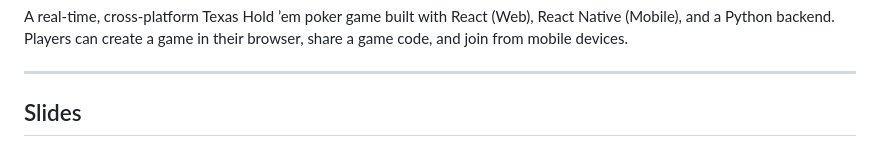
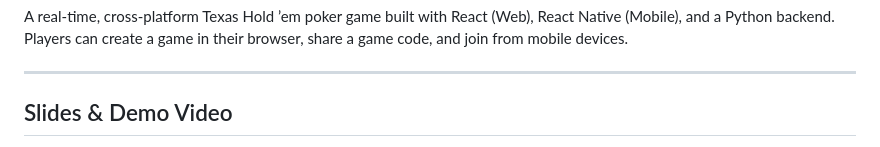
Before and after one commit to TimothyPhan2/PokerFusion, a Markdown page: README.md, the part around one of its changes. Rendered like a GitHub page.

```diff
--- a/README.md
+++ b/README.md
@@ -4,5 +4,5 @@ A real-time, cross-platform Texas Hold ’em poker game built with React (Web),
 
 ---
 
-## Slides
+## Slides & Demo Video
 [Presentation](https://docs.google.com/presentation/d/1H2OB212Ti4IVeDLT8XB3Zxbr5VkIMsHdfnEqyphHwq0/edit?usp=sharing)
```
Also changed, not shown: other parts of README.md (+1 -0 lines).
